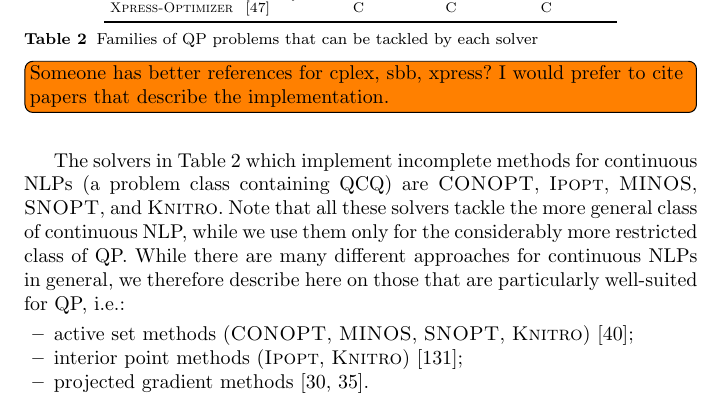
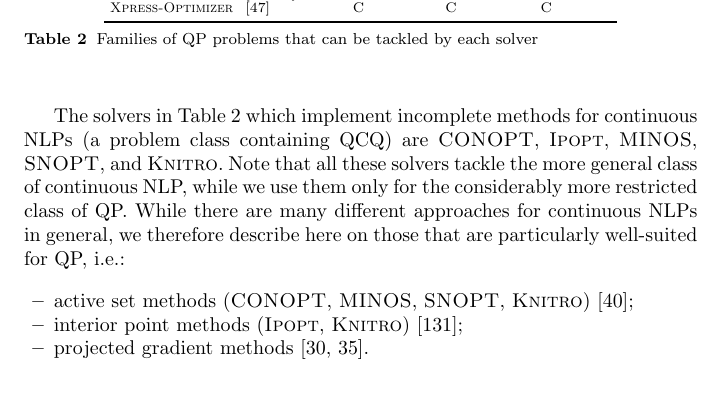
Before and after one commit to fabiofurini/QPLIB, a LaTeX paper (QPLIB.tex, which reads solvers.tex): part of page 13 of 42, cut so that both start at the same text. Compiled offline with pdfLaTeX.

Commit message:
Add files via upload

```diff
--- a/solvers.tex
+++ b/solvers.tex
@@ -39,7 +39,7 @@
 \bottomrule
 \end{tabular}
 \caption{Families of QP problems that can be tackled by each solver} \label{t:solvers}
-\todo[inline]{Someone has better references for cplex, sbb, xpress? I would prefer to cite papers that describe the implementation.}
+%\todo[inline]{Someone has better references for cplex, sbb, xpress? I would prefer to cite papers that describe the implementation.}
 
 \end{table}
 
```
Also changed, not shown: QPLIB.pdf (added).
